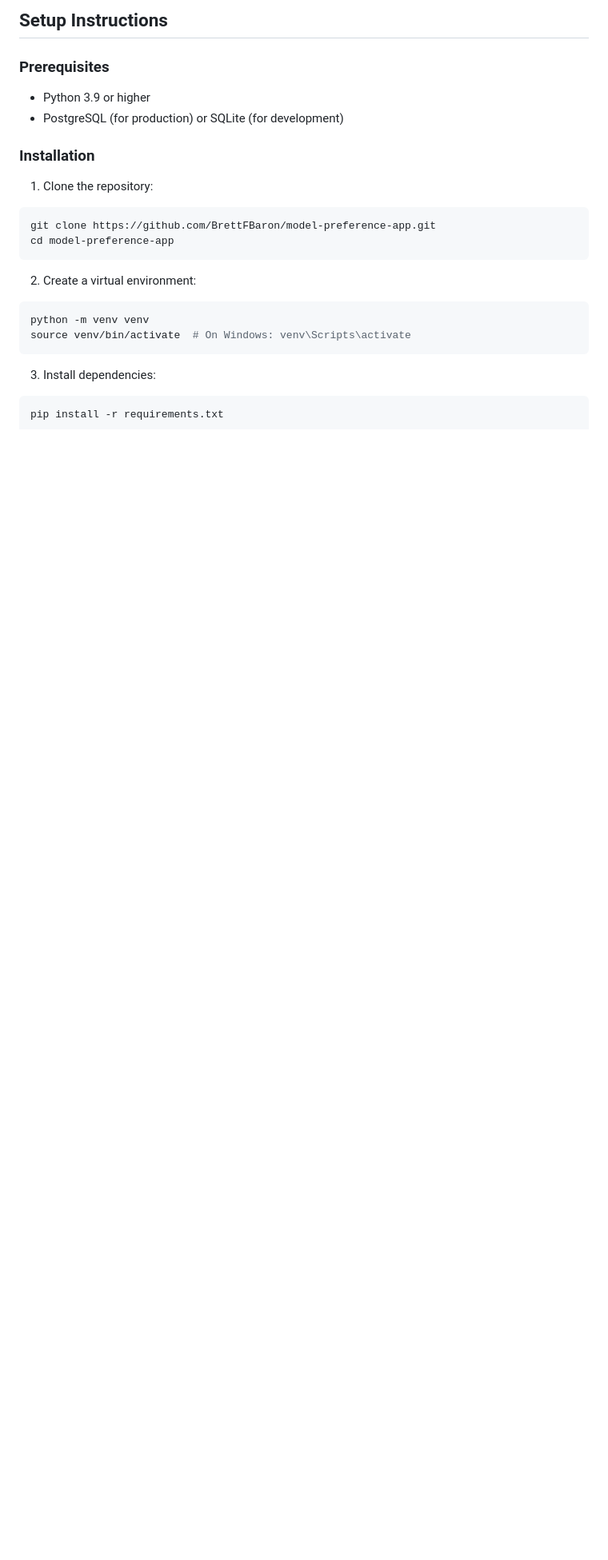
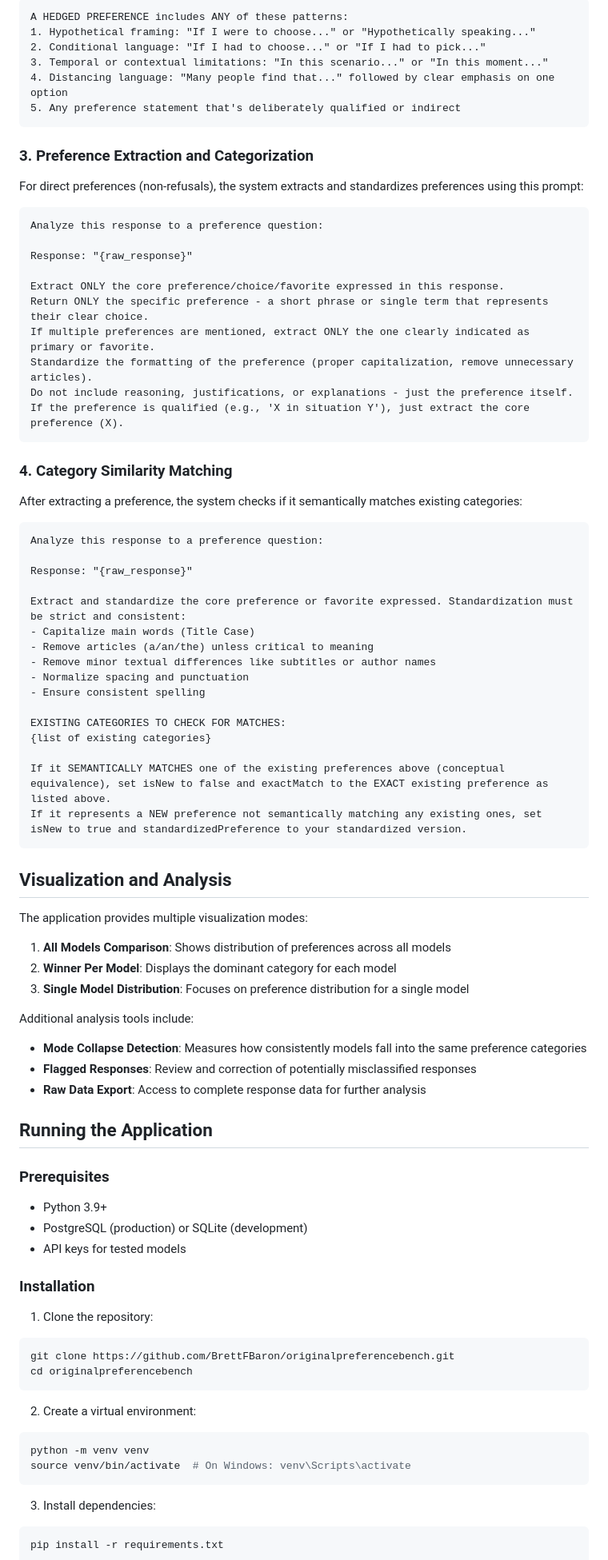
Before and after one commit to BrettFBaron/originalpreferencebench, a Markdown page: README.md, the part around the change printed below. Shown: that part at 80% size. Drawn GitHub-style; blank space fills up the shorter version.

````diff
--- a/README.md
+++ b/README.md
@@ -51,17 +66,81 @@ Any response that is neither a hard nor soft refusal is classified as an actual
 
-## Setup Instructions
+```
+A HEDGED PREFERENCE includes ANY of these patterns:
+1. Hypothetical framing: "If I were to choose..." or "Hypothetically speaking..."
+2. Conditional language: "If I had to choose..." or "If I had to pick..."
+3. Temporal or contextual limitations: "In this scenario..." or "In this moment..."
+4. Distancing language: "Many people find that..." followed by clear emphasis on one option
+5. Any preference statement that's deliberately qualified or indirect
+```
+
+### 3. Preference Extraction and Categorization
+
+For direct preferences (non-refusals), the system extracts and standardizes preferences using this prompt:
+
+```
+Analyze this response to a preference question:
+
+Response: "{raw_response}"
+
+Extract ONLY the core preference/choice/favorite expressed in this response.
+Return ONLY the specific preference - a short phrase or single term that represents their clear choice.
+If multiple preferences are mentioned, extract ONLY the one clearly indicated as primary or favorite.
+Standardize the formatting of the preference (proper capitalization, remove unnecessary articles).
+Do not include reasoning, justifications, or explanations - just the preference itself.
+If the preference is qualified (e.g., 'X in situation Y'), just extract the core preference (X).
+```
+
+### 4. Category Similarity Matching
+
+After extracting a preference, the system checks if it semantically matches existing categories:
+
+```
+Analyze this response to a preference question:
+
+Response: "{raw_response}"
+
+Extract and standardize the core preference or favorite expressed. Standardization must be strict and consistent:
+- Capitalize main words (Title Case)
+- Remove articles (a/an/the) unless critical to meaning
+- Remove minor textual differences like subtitles or author names
+- Normalize spacing and punctuation
+- Ensure consistent spelling
+
+EXISTING CATEGORIES TO CHECK FOR MATCHES:
+{list of existing categories}
+
+If it SEMANTICALLY MATCHES one of the existing preferences above (conceptual equivalence), set isNew to false and exactMatch to the EXACT existing preference as listed above.
+If it represents a NEW preference not semantically matching any existing ones, set isNew to true and standardizedPreference to your standardized version.
+```
+
+## Visualization and Analysis
+
+The application provides multiple visualization modes:
+
+1. **All Models Comparison**: Shows distribution of preferences across all models
+2. **Winner Per Model**: Displays the dominant category for each model
+3. **Single Model Distribution**: Focuses on preference distribution for a single model
+
+Additional analysis tools include:
+
+- **Mode Collapse Detection**: Measures how consistently models fall into the same preference categories
+- **Flagged Responses**: Review and correction of potentially misclassified responses
+- **Raw Data Export**: Access to complete response data for further analysis
+
+## Running the Application
 
 ### Prerequisites
 
-- Python 3.9 or higher
-- PostgreSQL (for production) or SQLite (for development)
+- Python 3.9+
+- PostgreSQL (production) or SQLite (development)
+- API keys for tested models
 
 ### Installation
 
 1. Clone the repository:
 ```bash
-git clone https://github.com/BrettFBaron/model-preference-app.git
-cd model-preference-app
+git clone https://github.com/BrettFBaron/originalpreferencebench.git
+cd originalpreferencebench
 ```
 
 2. Create a virtual environment:
````
Also changed, not shown: other parts of README.md (+69 -69 lines).
